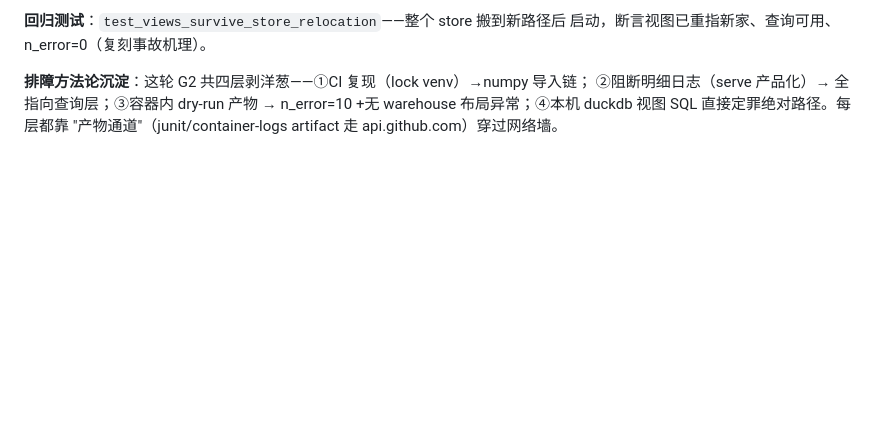
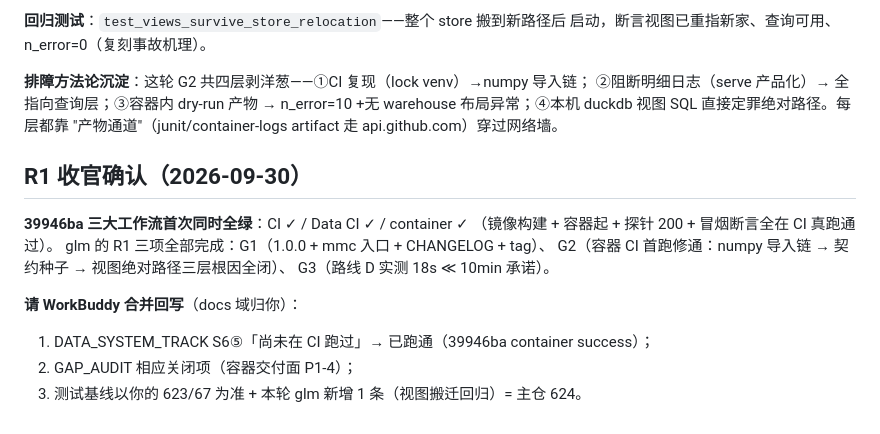
Before and after one commit to quannie255-star/mm-curation-pipeline, a Markdown page: docs/devlog/2026-09-29-glm.md, the part around the change. Drawn GitHub-style; blank space fills up the shorter version.

Commit message:
R1 收官确认：39946ba 三大工作流首次全绿（container 首跑通过=镜像+探针+冒烟断言真跑）；devlog 留 WorkBuddy 合并回写清单

```diff
--- a/docs/devlog/2026-09-29-glm.md
+++ b/docs/devlog/2026-09-29-glm.md
@@ -130,3 +130,17 @@ M4/M3 时间不够可砍。G 线剩余：container 探针收口（等阻断明
 ②阻断明细日志（serve 产品化）→ 全指向查询层；③容器内 dry-run 产物 → n_error=10
 +无 warehouse 布局异常；④本机 duckdb 视图 SQL 直接定罪绝对路径。每层都靠
 "产物通道"（junit/container-logs artifact 走 api.github.com）穿过网络墙。
+
+
+## R1 收官确认（2026-09-30）
+
+**39946ba 三大工作流首次同时全绿**：CI ✓ / Data CI ✓ / container ✓
+（镜像构建 + 容器起 + 探针 200 + 冒烟断言全在 CI 真跑通过）。
+glm 的 R1 三项全部完成：G1（1.0.0 + mmc 入口 + CHANGELOG + tag）、
+G2（容器 CI 首跑修通：numpy 导入链 → 契约种子 → 视图绝对路径三层根因全闭）、
+G3（路线 D 实测 18s ≪ 10min 承诺）。
+
+**请 WorkBuddy 合并回写**（docs 域归你）：
+1. DATA_SYSTEM_TRACK S6⑤「尚未在 CI 跑过」→ 已跑通（39946ba container success）；
+2. GAP_AUDIT 相应关闭项（容器交付面 P1-4）；
+3. 测试基线以你的 623/67 为准 + 本轮 glm 新增 1 条（视图搬迁回归）= 主仓 624。
```
